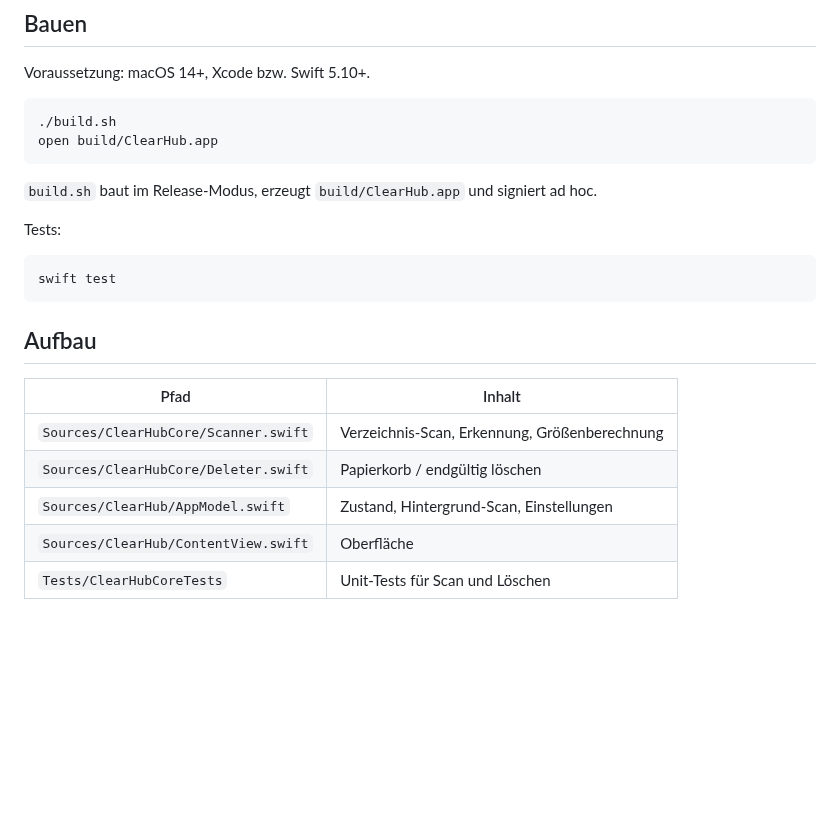
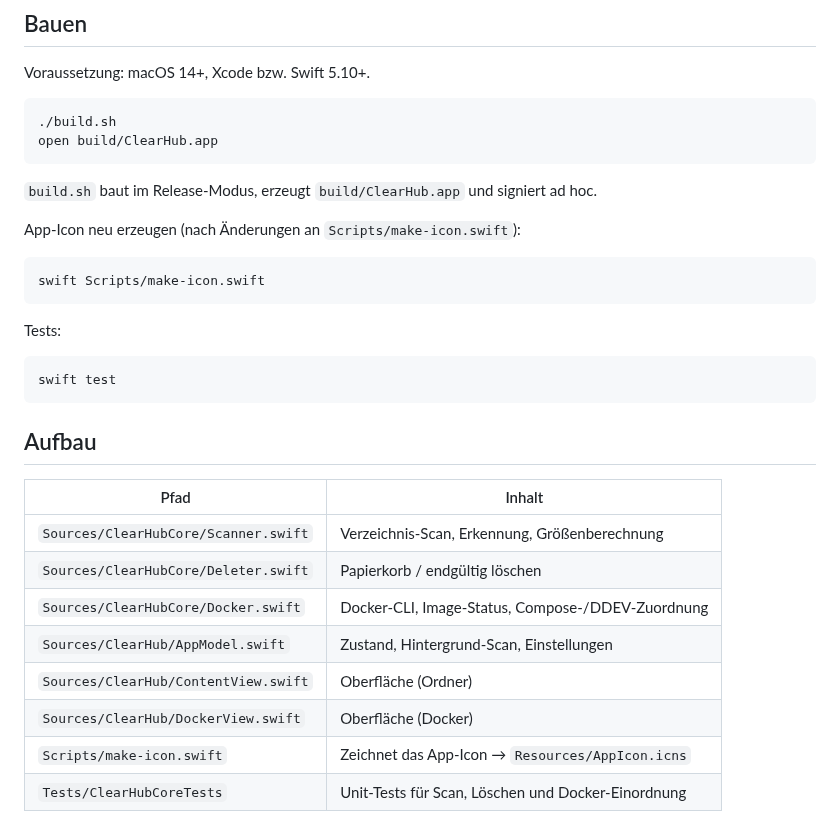
Before and after one commit to marionitschke/clearhub, a Markdown page: README.md, the part around one of its changes. GitHub-like rendering; blank space fills up the shorter version.

````diff
--- a/README.md
+++ b/README.md
@@ -44,6 +60,12 @@ open build/ClearHub.app
 
 `build.sh` baut im Release-Modus, erzeugt `build/ClearHub.app` und signiert ad hoc.
 
+App-Icon neu erzeugen (nach Änderungen an `Scripts/make-icon.swift`):
+
+```bash
+swift Scripts/make-icon.swift
+```
+
 Tests:
 
 ```bash
@@ -56,6 +78,9 @@ swift test
 | --- | --- |
 | `Sources/ClearHubCore/Scanner.swift` | Verzeichnis-Scan, Erkennung, Größenberechnung |
 | `Sources/ClearHubCore/Deleter.swift` | Papierkorb / endgültig löschen |
+| `Sources/ClearHubCore/Docker.swift` | Docker-CLI, Image-Status, Compose-/DDEV-Zuordnung |
 | `Sources/ClearHub/AppModel.swift` | Zustand, Hintergrund-Scan, Einstellungen |
-| `Sources/ClearHub/ContentView.swift` | Oberfläche |
-| `Tests/ClearHubCoreTests` | Unit-Tests für Scan und Löschen |
+| `Sources/ClearHub/ContentView.swift` | Oberfläche (Ordner) |
+| `Sources/ClearHub/DockerView.swift` | Oberfläche (Docker) |
+| `Scripts/make-icon.swift` | Zeichnet das App-Icon → `Resources/AppIcon.icns` |
+| `Tests/ClearHubCoreTests` | Unit-Tests für Scan, Löschen und Docker-Einordnung |
````
Also changed, not shown: other parts of README.md (+18 -2 lines), CLAUDE.md (+6 -1 lines), Resources/AppIcon.png (added), 3 other files.
